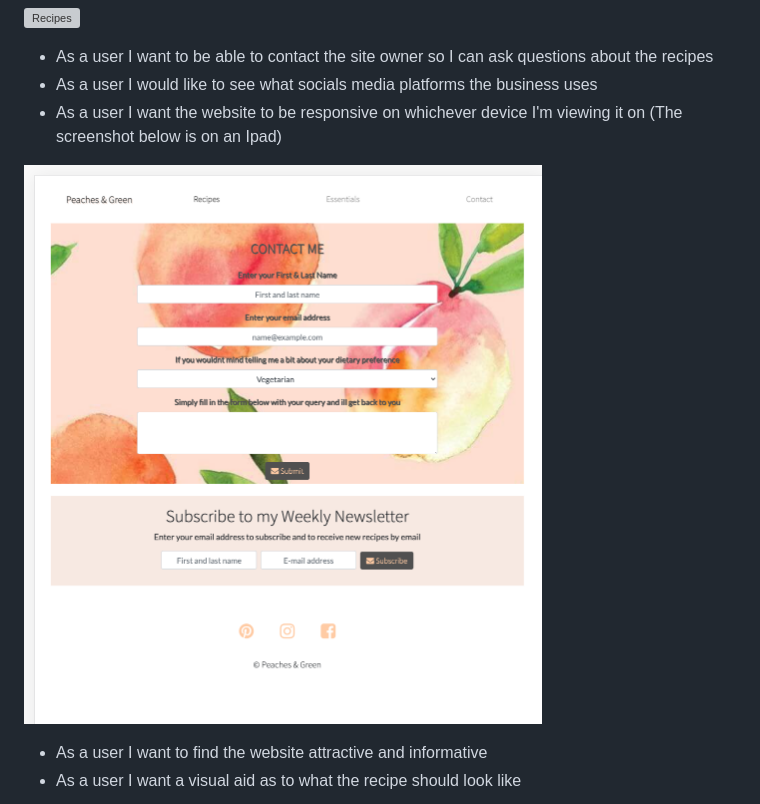
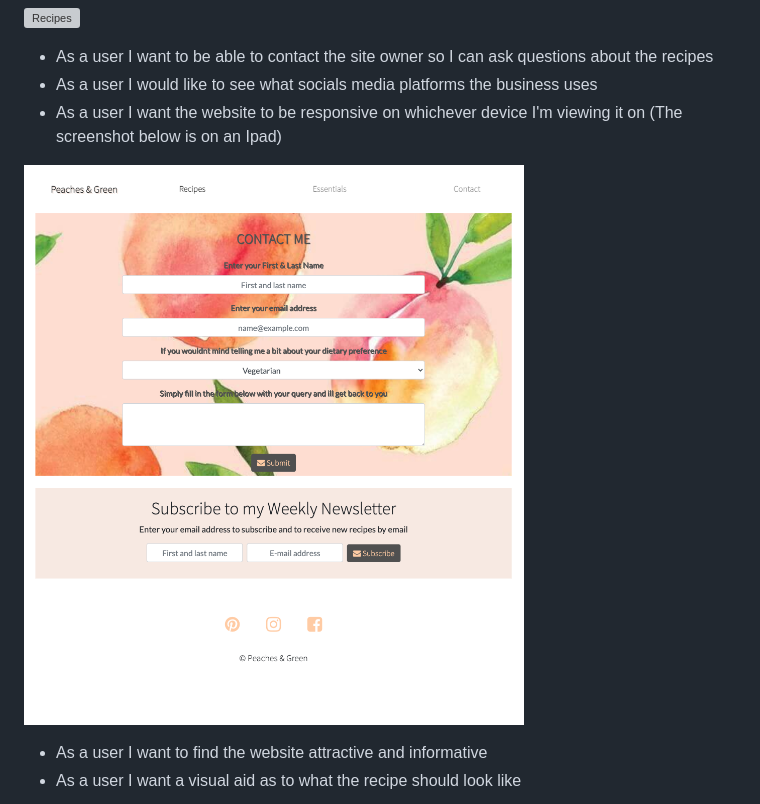
Before and after one commit to MWatty/Peaches-n-Green, a Markdown page: README.md, the part around the change. GitHub-like rendering; pictures changed too: assets/images/sscontact1.png (added); grey boxes are pictures that could not be loaded.

Commit message:
amended a screenshot

```diff
--- a/README.md
+++ b/README.md
@@ -35,7 +35,7 @@ they can create in the Kitchen and what new recipes are on offer.
 - As a user I would like to see what socials media platforms the business uses
 - As a user I want the website to be responsive on whichever device I'm viewing it on (The screenshot below is on an Ipad)
 
-![Contact Page](https://github.com/MWatty/Peaches-n-Green/blob/master/assets/images/sscontact.png "Contact Page")
+![Contact Page](https://github.com/MWatty/Peaches-n-Green/blob/master/assets/images/sscontact1.png "Contact Page")
 
 - As a user I want to find the website attractive and informative
 - As a user I want a visual aid as to what the recipe should look like
```
